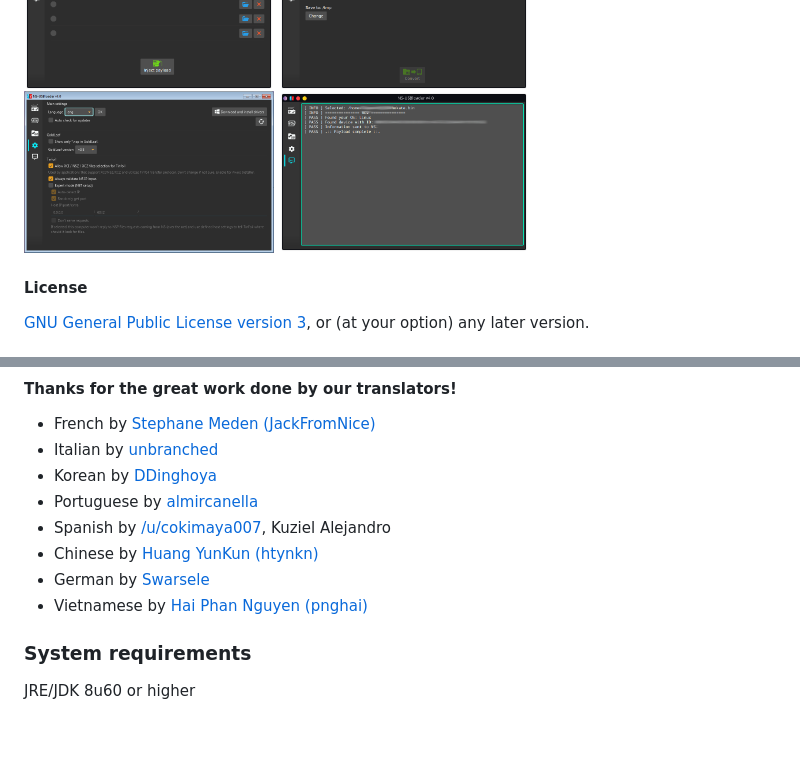
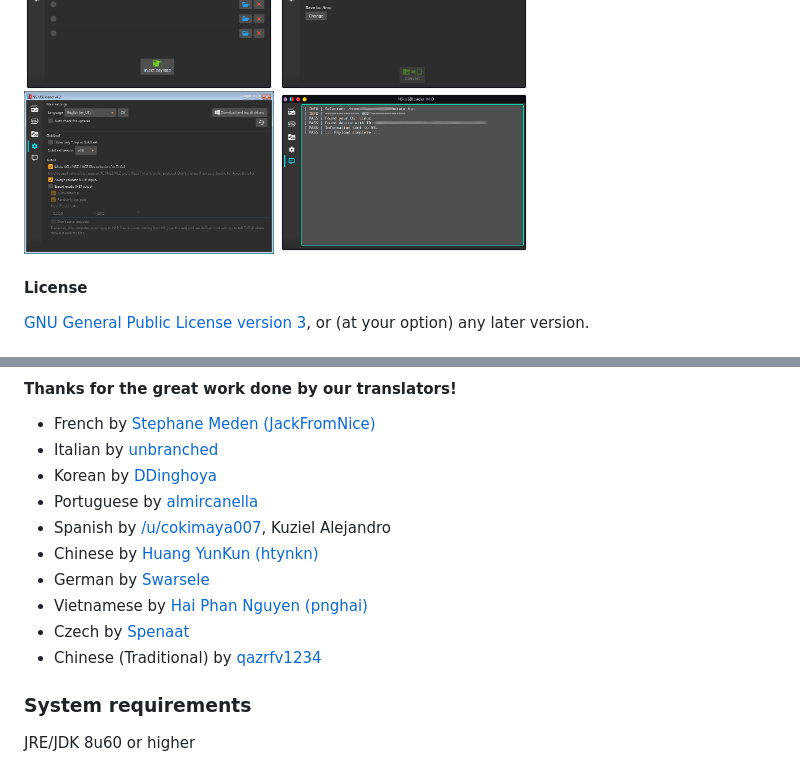
Before and after one commit to developersu/ns-usbloader, a Markdown page: README.md, 2 parts joined by grey strips. GitHub-like rendering; pictures changed too: screenshots/4.png; blank space fills up the shorter version.

Commit message:
Add Czech Translation by @spenaat #67 and Traditional Chinese translation by @qazrfv1234 #68 Update readme Add new settings screenshot

```diff
--- a/README.md
+++ b/README.md
@@ -46,6 +46,8 @@ Sometimes I add new posts about this project [on my home page](https://developer
 * Chinese by [Huang YunKun (htynkn)](https://github.com/htynkn)
 * German by [Swarsele](https://github.com/Swarsele)
 * Vietnamese by [Hai Phan Nguyen (pnghai)](https://github.com/pnghai)
+* Czech by [Spenaat](https://github.com/spenaat)
+* Chinese (Traditional) by [qazrfv1234](https://github.com/qazrfv1234)
 
 ### System requirements
 
```
Also changed, not shown: 2 other files.
